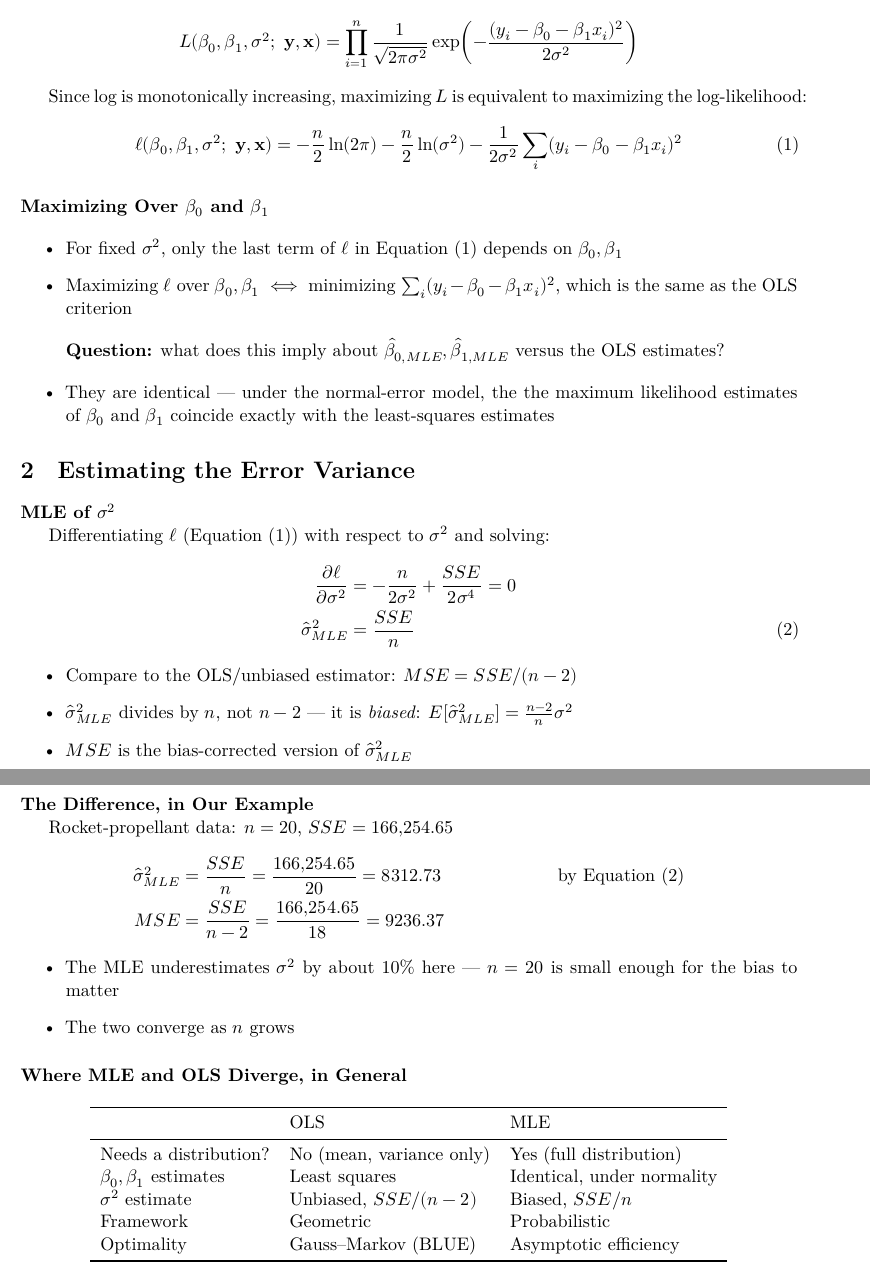
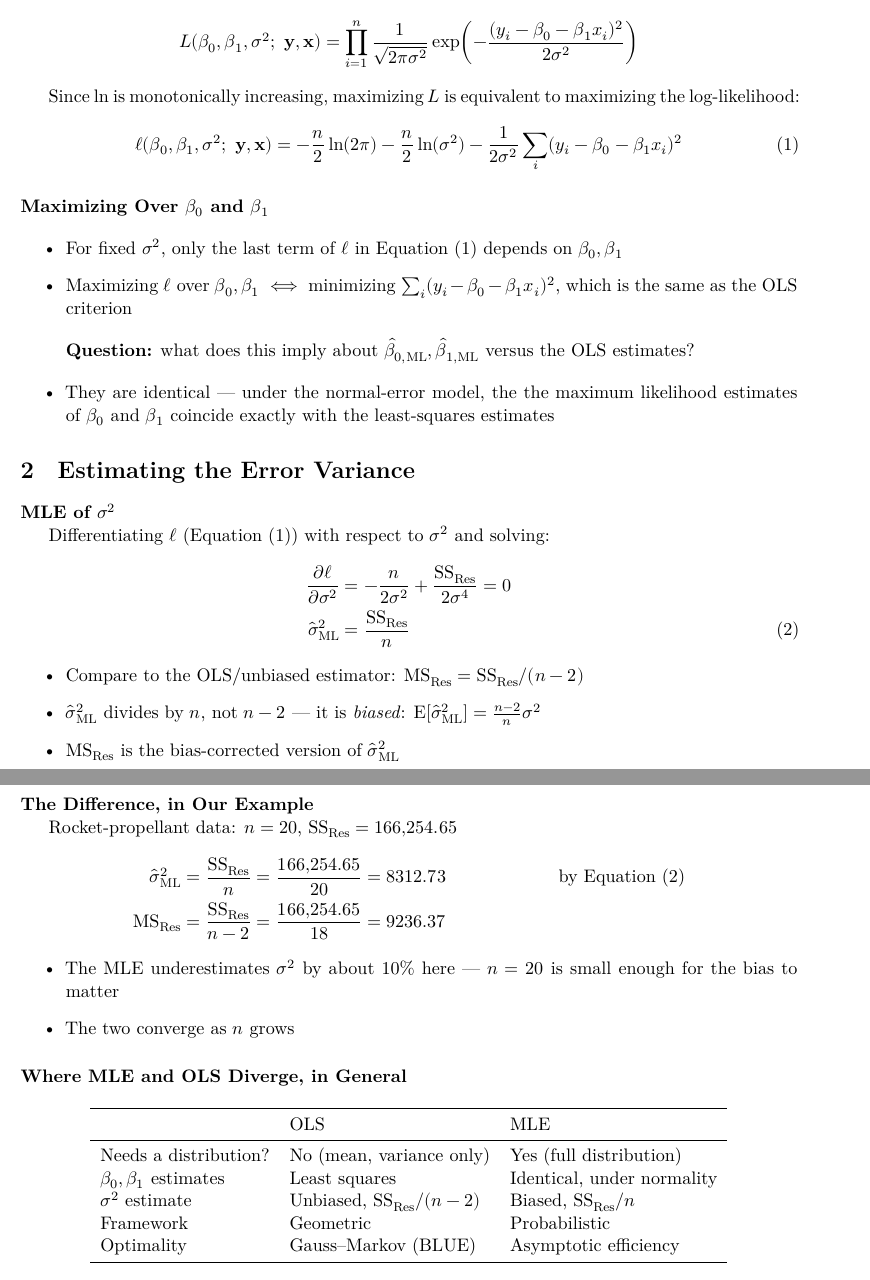
Before and after one commit to ami-null/intro-regression, a LaTeX document (03_slr-mle/03_slr-mle_article.tex, which reads 03_slr-mle/03_slr-mle_contents.tex): two parts of pages 1 and 2 of 2, joined at a grey line, cut so that both start at the same text. Compiled offline with XeLaTeX.

Commit message:
use math macros from the header file

```diff
--- a/03_slr-mle/03_slr-mle_contents.tex
+++ b/03_slr-mle/03_slr-mle_contents.tex
@@ -21,7 +21,7 @@
 
 	\pause
 
-	Since $\log$ is monotonically increasing, maximizing $L$ is equivalent to maximizing the log-likelihood:
+	Since $\ln$ is monotonically increasing, maximizing $L$ is equivalent to maximizing the log-likelihood:
 	\begin{align}
 		\ell(\beta_0,\beta_1,\sigma^2;\ \by,\bx) &= -\frac n2\ln(2\pi) - \frac n2\ln(\sigma^2) - \frac{1}{2\sigma^2}\sum_i(y_i-\beta_0-\beta_1 x_i)^2 \label{eq:loglik}
 	\end{align}
@@ -35,7 +35,7 @@
 	\end{itemize}
 	\svspace{1em}
 	\begin{itemize}
-		\item[] \textbf{Question:} what does this imply about $\hat\beta_{0,MLE},\hat\beta_{1,MLE}$ versus the OLS estimates?
+		\item[] \textbf{Question:} what does this imply about $\hat\beta_{0,\ML},\hat\beta_{1,\ML}$ versus the OLS estimates?
 	\end{itemize}
 	\svspace{1em}
 	\begin{itemize}
@@ -50,22 +50,22 @@
 \begin{frame}{MLE of $\sigma^2$}
 	Differentiating $\ell$ (Equation~\eqref{eq:loglik}) with respect to $\sigma^2$ and solving:
 	\begin{align}
-		\frac{\partial \ell}{\partial \sigma^2} &= -\frac{n}{2\sigma^2} + \frac{SSE}{2\sigma^4} = 0 \notag\\
-		\hat\sigma^2_{MLE} &= \frac{SSE}{n} \label{eq:mle-sigma2}
+		\frac{\partial \ell}{\partial \sigma^2} &= -\frac{n}{2\sigma^2} + \frac{\SSRes}{2\sigma^4} = 0 \notag\\
+		\hat\sigma^2_{\ML} &= \frac{\SSRes}{n} \label{eq:mle-sigma2}
 	\end{align}
 	\begin{itemize}
-		\item Compare to the OLS/unbiased estimator: $MSE = SSE/(n-2)$
-		\item $\hat\sigma^2_{MLE}$ divides by $n$, not $n-2$ --- it is \emph{biased}: $E[\hat\sigma^2_{MLE}] = \frac{n-2}{n}\sigma^2$
-		\item $MSE$ is the bias-corrected version of $\hat\sigma^2_{MLE}$
+		\item Compare to the OLS/unbiased estimator: $\MSRes = \SSRes/(n-2)$
+		\item $\hat\sigma^2_{\ML}$ divides by $n$, not $n-2$ --- it is \emph{biased}: $\E[\hat\sigma^2_{\ML}] = \frac{n-2}{n}\sigma^2$
+		\item $\MSRes$ is the bias-corrected version of $\hat\sigma^2_{\ML}$
 	\end{itemize}
 \end{frame}
 
 
 \begin{frame}{The Difference, in Our Example}
-	Rocket-propellant data: $n=20$, $SSE=166{,}254.65$
+	Rocket-propellant data: $n=20$, $\SSRes=166{,}254.65$
 	\begin{align*}
-		\hat\sigma^2_{MLE} &= \frac{SSE}{n} = \frac{166{,}254.65}{20} = 8312.73 &&\text{by Equation~\eqref{eq:mle-sigma2}}\\
-		MSE &= \frac{SSE}{n-2} = \frac{166{,}254.65}{18} = 9236.37
+		\hat\sigma^2_{\ML} &= \frac{\SSRes}{n} = \frac{166{,}254.65}{20} = 8312.73 &&\text{by Equation~\eqref{eq:mle-sigma2}}\\
+		\MSRes &= \frac{\SSRes}{n-2} = \frac{166{,}254.65}{18} = 9236.37
 	\end{align*}
 	\begin{itemize}
 		\item The MLE underestimates $\sigma^2$ by about 10\% here --- $n=20$ is small enough for the bias to matter
@@ -84,7 +84,7 @@
 			\midrule
 			Needs a distribution? & No (mean, variance only) & Yes (full distribution)\\
 			$\beta_0,\beta_1$ estimates & Least squares & Identical, under normality\\
-			$\sigma^2$ estimate & Unbiased, $SSE/(n-2)$ & Biased, $SSE/n$\\
+			$\sigma^2$ estimate & Unbiased, $\SSRes/(n-2)$ & Biased, $\SSRes/n$\\
 			Framework & Geometric & Probabilistic\\
 			Optimality & Gauss--Markov (BLUE) & Asymptotic efficiency\\
 			\bottomrule
```
Also changed, not shown: 03_slr-mle/03_slr-mle_article.pdf, 03_slr-mle/03_slr-mle_presentation.pdf, 03_slr-mle/03_slr-mle_contents.tex (2 more changed lines).
